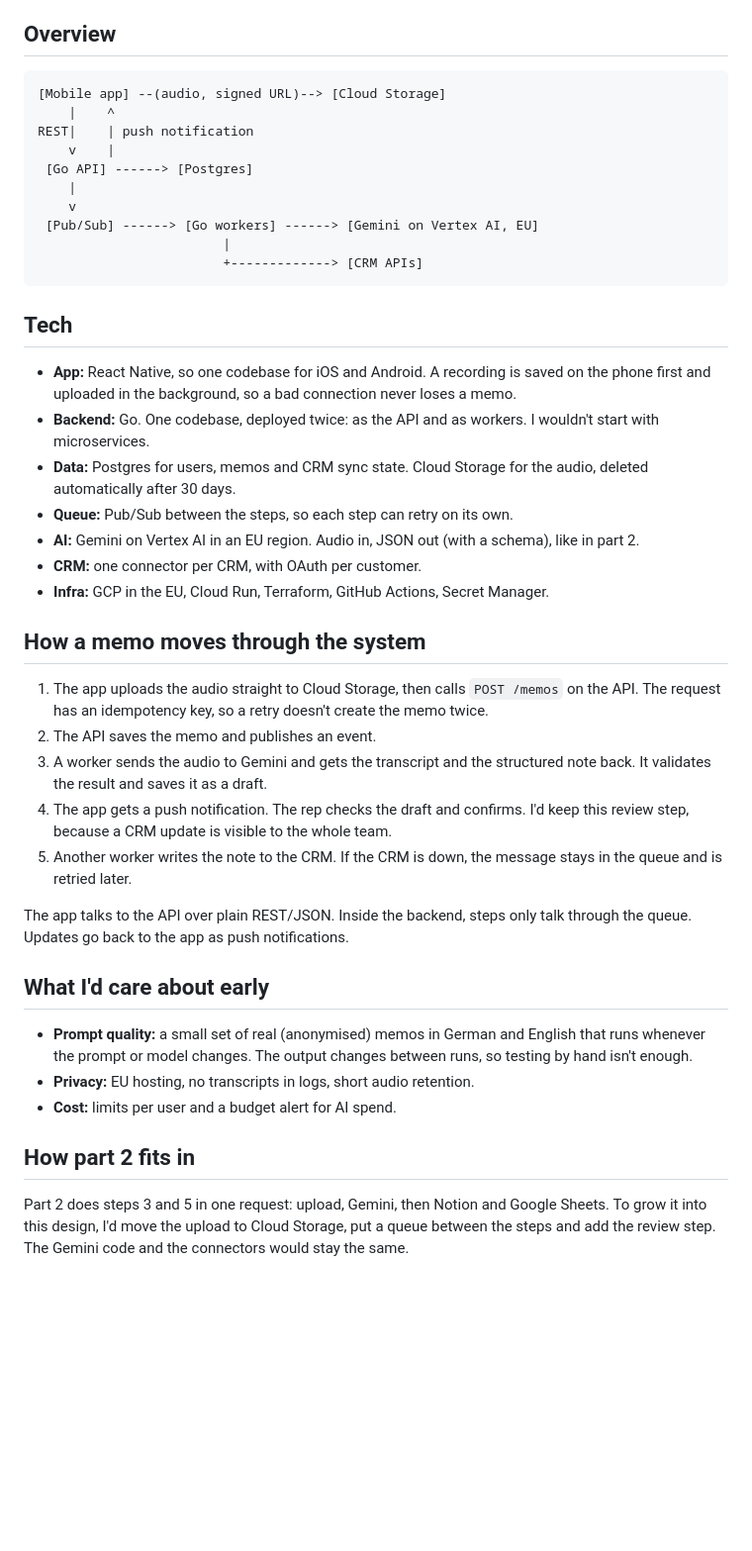
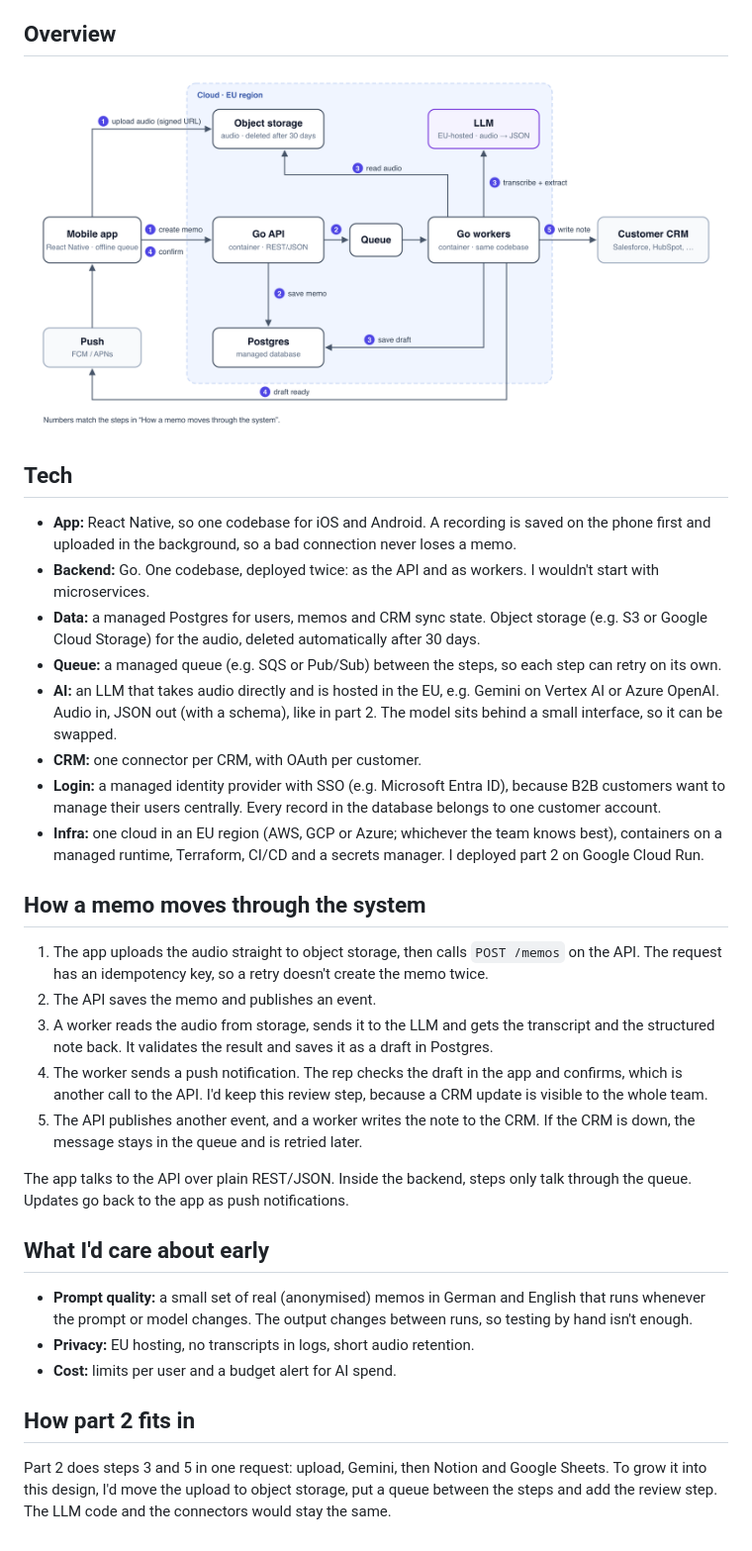
Before and after one commit to yaswanthkata/voice-notes, a Markdown page: ARCHITECTURE.md, the part around the change. Shown at 99% size. Drawn GitHub-style; pictures changed too: docs/architecture.png (added); blank space fills up the shorter version.

Commit message:
docs:architecture with diagram

````diff
--- a/ARCHITECTURE.md
+++ b/ARCHITECTURE.md
@@ -7,18 +7,7 @@ from the start.
 
 ## Overview
 
-```
-[Mobile app] --(audio, signed URL)--> [Cloud Storage]
-    |    ^
-REST|    | push notification
-    v    |
- [Go API] ------> [Postgres]
-    |
-    v
- [Pub/Sub] ------> [Go workers] ------> [Gemini on Vertex AI, EU]
-                        |
-                        +-------------> [CRM APIs]
-```
+![Architecture: mobile app, Go API, queue, Go workers, LLM and the customer CRM](docs/architecture.png)
 
 ## Tech
 
@@ -27,26 +16,36 @@ REST|    | push notification
   never loses a memo.
 - **Backend:** Go. One codebase, deployed twice: as the API and as workers. I
   wouldn't start with microservices.
-- **Data:** Postgres for users, memos and CRM sync state. Cloud Storage for the
-  audio, deleted automatically after 30 days.
-- **Queue:** Pub/Sub between the steps, so each step can retry on its own.
-- **AI:** Gemini on Vertex AI in an EU region. Audio in, JSON out (with a
-  schema), like in part 2.
+- **Data:** a managed Postgres for users, memos and CRM sync state. Object
+  storage (e.g. S3 or Google Cloud Storage) for the audio, deleted
+  automatically after 30 days.
+- **Queue:** a managed queue (e.g. SQS or Pub/Sub) between the steps, so each
+  step can retry on its own.
+- **AI:** an LLM that takes audio directly and is hosted in the EU, e.g. Gemini
+  on Vertex AI or Azure OpenAI. Audio in, JSON out (with a schema), like in
+  part 2. The model sits behind a small interface, so it can be swapped.
 - **CRM:** one connector per CRM, with OAuth per customer.
-- **Infra:** GCP in the EU, Cloud Run, Terraform, GitHub Actions, Secret Manager.
+- **Login:** a managed identity provider with SSO (e.g. Microsoft Entra ID),
+  because B2B customers want to manage their users centrally. Every record in
+  the database belongs to one customer account.
+- **Infra:** one cloud in an EU region (AWS, GCP or Azure; whichever the team
+  knows best), containers on a managed runtime, Terraform, CI/CD and a secrets
+  manager. I deployed part 2 on Google Cloud Run.
 
 ## How a memo moves through the system
 
-1. The app uploads the audio straight to Cloud Storage, then calls
+1. The app uploads the audio straight to object storage, then calls
    `POST /memos` on the API. The request has an idempotency key, so a retry
    doesn't create the memo twice.
 2. The API saves the memo and publishes an event.
-3. A worker sends the audio to Gemini and gets the transcript and the
-   structured note back. It validates the result and saves it as a draft.
-4. The app gets a push notification. The rep checks the draft and confirms.
-   I'd keep this review step, because a CRM update is visible to the whole team.
-5. Another worker writes the note to the CRM. If the CRM is down, the message
-   stays in the queue and is retried later.
+3. A worker reads the audio from storage, sends it to the LLM and gets
+   the transcript and the structured note back. It validates the result and
+   saves it as a draft in Postgres.
+4. The worker sends a push notification. The rep checks the draft in the app
+   and confirms, which is another call to the API. I'd keep this review step,
+   because a CRM update is visible to the whole team.
+5. The API publishes another event, and a worker writes the note to the CRM.
+   If the CRM is down, the message stays in the queue and is retried later.
 
 The app talks to the API over plain REST/JSON. Inside the backend, steps only
 talk through the queue. Updates go back to the app as push notifications.
@@ -62,6 +61,6 @@ talk through the queue. Updates go back to the app as push notifications.
 ## How part 2 fits in
 
 Part 2 does steps 3 and 5 in one request: upload, Gemini, then Notion and
-Google Sheets. To grow it into this design, I'd move the upload to Cloud
-Storage, put a queue between the steps and add the review step. The Gemini code
+Google Sheets. To grow it into this design, I'd move the upload to object
+storage, put a queue between the steps and add the review step. The LLM code
 and the connectors would stay the same.
````
Also changed, not shown: 2 other files.
